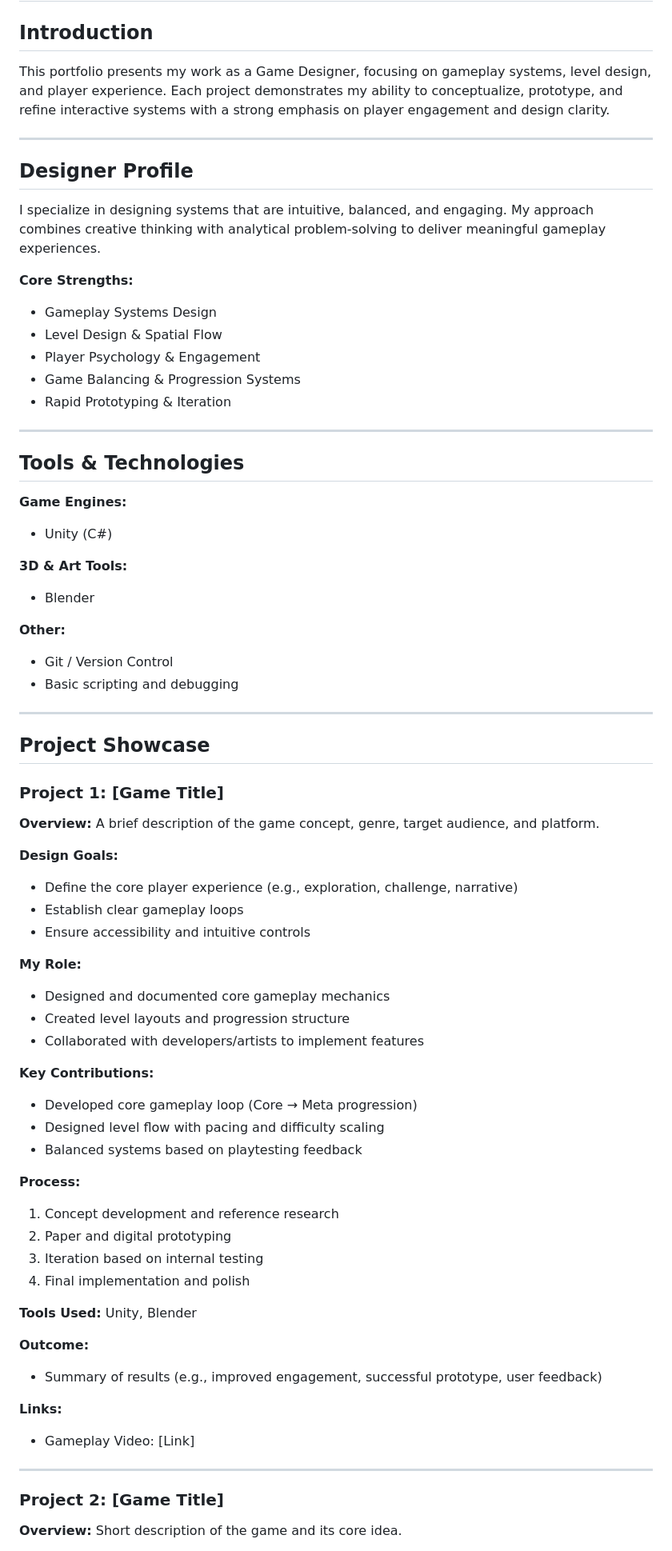
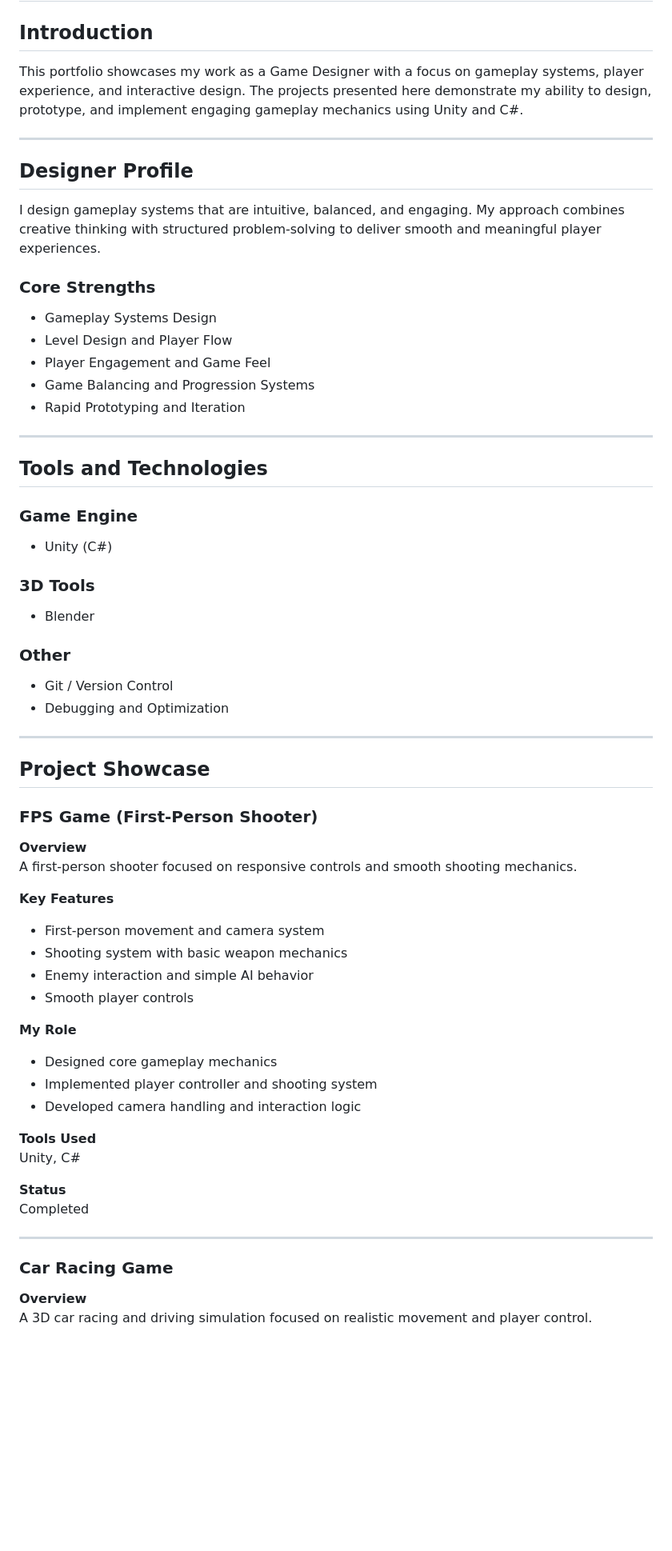
Before and after one commit to SAI01-05/sai_game_designer_portfolio, a Markdown page: README.md, the part around one of its changes. Shown at 80% size. GitHub-like rendering; blank space fills up the shorter version.

```diff
--- a/README.md
+++ b/README.md
@@ -1,91 +1,66 @@
 # Game Design Portfolio
 
 ## Introduction
-
-This portfolio presents my work as a Game Designer, focusing on gameplay systems, level design, and player experience. Each project demonstrates my ability to conceptualize, prototype, and refine interactive systems with a strong emphasis on player engagement and design clarity.
+This portfolio showcases my work as a Game Designer with a focus on gameplay systems, player experience, and interactive design. The projects presented here demonstrate my ability to design, prototype, and implement engaging gameplay mechanics using Unity and C#.
 
 ---
 
 ## Designer Profile
+I design gameplay systems that are intuitive, balanced, and engaging. My approach combines creative thinking with structured problem-solving to deliver smooth and meaningful player experiences.
 
-I specialize in designing systems that are intuitive, balanced, and engaging. My approach combines creative thinking with analytical problem-solving to deliver meaningful gameplay experiences.
-
-**Core Strengths:**
-
-* Gameplay Systems Design
-* Level Design & Spatial Flow
-* Player Psychology & Engagement
-* Game Balancing & Progression Systems
-* Rapid Prototyping & Iteration
+### Core Strengths
+- Gameplay Systems Design
+- Level Design and Player Flow
+- Player Engagement and Game Feel
+- Game Balancing and Progression Systems
+- Rapid Prototyping and Iteration
 
 ---
 
-## Tools & Technologies
+## Tools and Technologies
 
-**Game Engines:**
+### Game Engine
+- Unity (C#)
 
-* Unity (C#)
+### 3D Tools
+- Blender
 
-
-**3D & Art Tools:**
-
-* Blender
-
-**Other:**
-
-* Git / Version Control
-* Basic scripting and debugging
+### Other
+- Git / Version Control
+- Debugging and Optimization
 
 ---
 
 ## Project Showcase
 
-### Project 1: [Game Title]
+### FPS Game (First-Person Shooter)
 
-**Overview:**
-A brief description of the game concept, genre, target audience, and platform.
+**Overview**
+A first-person shooter focused on responsive controls and smooth shooting mechanics.
 
-**Design Goals:**
+**Key Features**
+- First-person movement and camera system
+- Shooting system with basic weapon mechanics
+- Enemy interaction and simple AI behavior
+- Smooth player controls
 
-* Define the core player experience (e.g., exploration, challenge, narrative)
-* Establish clear gameplay loops
-* Ensure accessibility and intuitive controls
+**My Role**
+- Designed core gameplay mechanics
+- Implemented player controller and shooting system
+- Developed camera handling and interaction logic
 
-**My Role:**
+**Tools Used**
+Unity, C#
 
-* Designed and documented core gameplay mechanics
-* Created level layouts and progression structure
-* Collaborated with developers/artists to implement features
+**Status**
+Completed
 
-**Key Contributions:**
-
-* Developed core gameplay loop (Core → Meta progression)
-* Designed level flow with pacing and difficulty scaling
-* Balanced systems based on playtesting feedback
-
-**Process:**
-
-1. Concept development and reference research
-2. Paper and digital prototyping
-3. Iteration based on internal testing
-4. Final implementation and polish
-
-**Tools Used:**
-Unity, Blender
-
-**Outcome:**
-
-* Summary of results (e.g., improved engagement, successful prototype, user feedback)
-
-**Links:**
-
-* Gameplay Video: [Link]
 
 
 ---
 
-### Project 2: [Game Title]
+### Car Racing Game
 
-**Overview:**
-Short description of the game and its core idea.
+**Overview**
+A 3D car racing and driving simulation focused on realistic movement and player control.
 
```
Also changed, not shown: other parts of README.md (+53 -45 lines).
